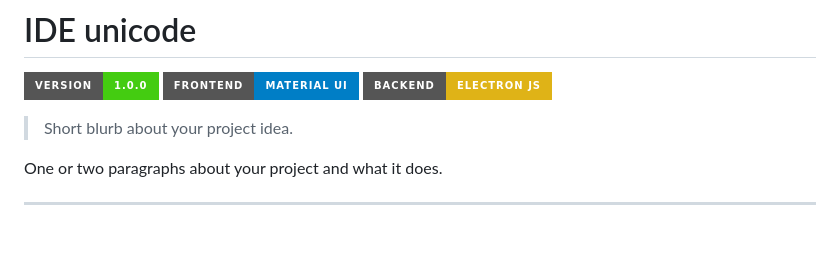
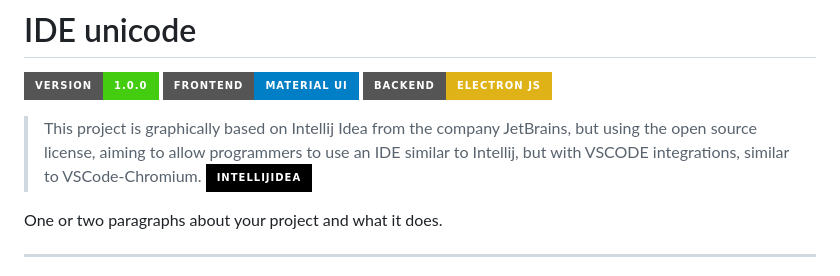
Before and after one commit to NVPanda/unicodide, a Markdown page: readme.md, the part around one of its changes. Drawn GitHub-style; badges without logos; blank space fills up the shorter version.

Commit message:
Update readme.md
Signed-off-by: Natã Vitor Vaguel Reis <59771238+NVPanda@users.noreply.github.com>

```diff
--- a/readme.md
+++ b/readme.md
@@ -5,7 +5,7 @@
 [![Frontend][Frontend-image]][Frontend-url]
 [![Backend][Backend-image]][Backend-url]
 
-> Short blurb about your project idea.
+> This project is graphically based on Intellij Idea from the company JetBrains, but using the open source license, aiming to allow programmers to use an IDE similar to Intellij, but with VSCODE integrations, similar to VSCode-Chromium. ![IntelliJ IDEA](https://img.shields.io/badge/IntelliJIDEA-000000.svg?style=for-the-badge&logo=intellij-idea&logoColor=white)
 
 One or two paragraphs about your project and what it does.
 
```
Also changed, not shown: other parts of readme.md (+1 -1 lines).
